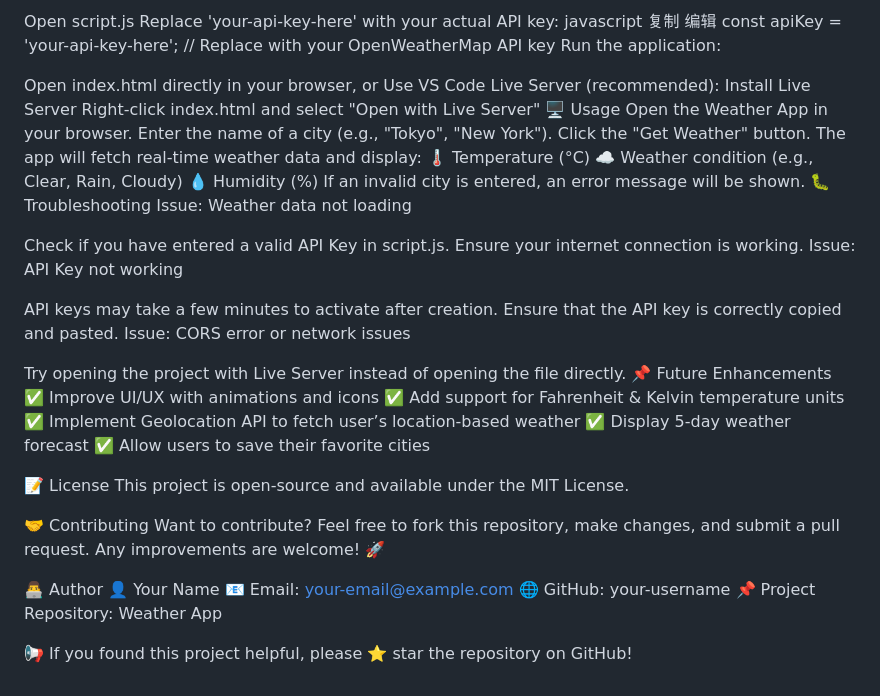
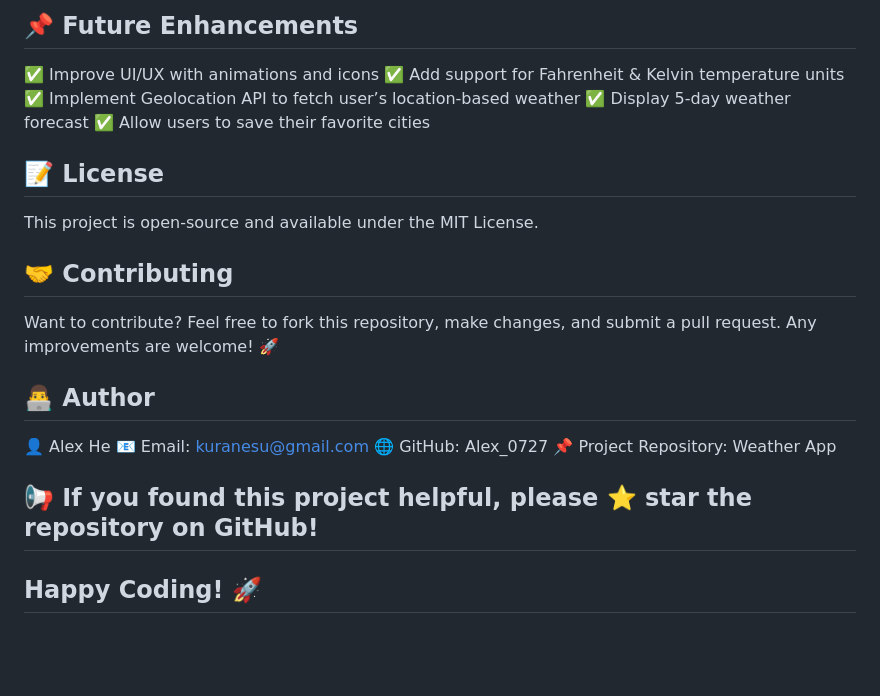
Before and after one commit to Alex-0727/Weather-App, a Markdown page: README.md, the part around the change printed below. Drawn GitHub-style; blank space fills up the shorter version.

```diff
--- a/README.md
+++ b/README.md
@@ -37,54 +64,23 @@ Update the API key in script.js:
 
-Open script.js
-Replace 'your-api-key-here' with your actual API key:
-javascript
-复制
-编辑
-const apiKey = 'your-api-key-here';  // Replace with your OpenWeatherMap API key
-Run the application:
-
-Open index.html directly in your browser, or
-Use VS Code Live Server (recommended):
-Install Live Server
-Right-click index.html and select "Open with Live Server"
-🖥️ Usage
-Open the Weather App in your browser.
-Enter the name of a city (e.g., "Tokyo", "New York").
-Click the "Get Weather" button.
-The app will fetch real-time weather data and display:
-🌡️ Temperature (°C)
-☁️ Weather condition (e.g., Clear, Rain, Cloudy)
-💧 Humidity (%)
-If an invalid city is entered, an error message will be shown.
-🐛 Troubleshooting
-Issue: Weather data not loading
-
-Check if you have entered a valid API Key in script.js.
-Ensure your internet connection is working.
-Issue: API Key not working
-
-API keys may take a few minutes to activate after creation.
-Ensure that the API key is correctly copied and pasted.
-Issue: CORS error or network issues
-
-Try opening the project with Live Server instead of opening the file directly.
-📌 Future Enhancements
+## 📌 Future Enhancements
 ✅ Improve UI/UX with animations and icons
 ✅ Add support for Fahrenheit & Kelvin temperature units
 ✅ Implement Geolocation API to fetch user’s location-based weather
 ✅ Display 5-day weather forecast
 ✅ Allow users to save their favorite cities
 
-📝 License
+## 📝 License
 This project is open-source and available under the MIT License.
 
-🤝 Contributing
+## 🤝 Contributing
 Want to contribute? Feel free to fork this repository, make changes, and submit a pull request. Any improvements are welcome! 🚀
 
-👨‍💻 Author
-👤 Your Name
-📧 Email: your-email@example.com
-🌐 GitHub: your-username
+## 👨‍💻 Author
+👤 Alex He
+📧 Email: kuranesu@gmail.com
+🌐 GitHub: Alex_0727
 📌 Project Repository: Weather App
 
-📢 If you found this project helpful, please ⭐ star the repository on GitHub!
+## 📢 If you found this project helpful, please ⭐ star the repository on GitHub!
+
+## Happy Coding! 🚀
```
Also changed, not shown: other parts of README.md (+55 -28 lines).
